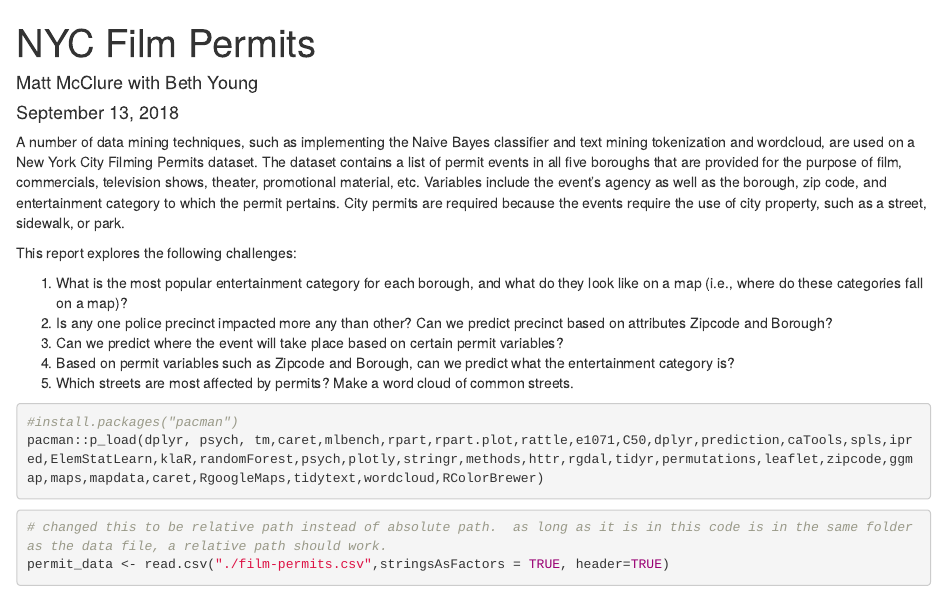
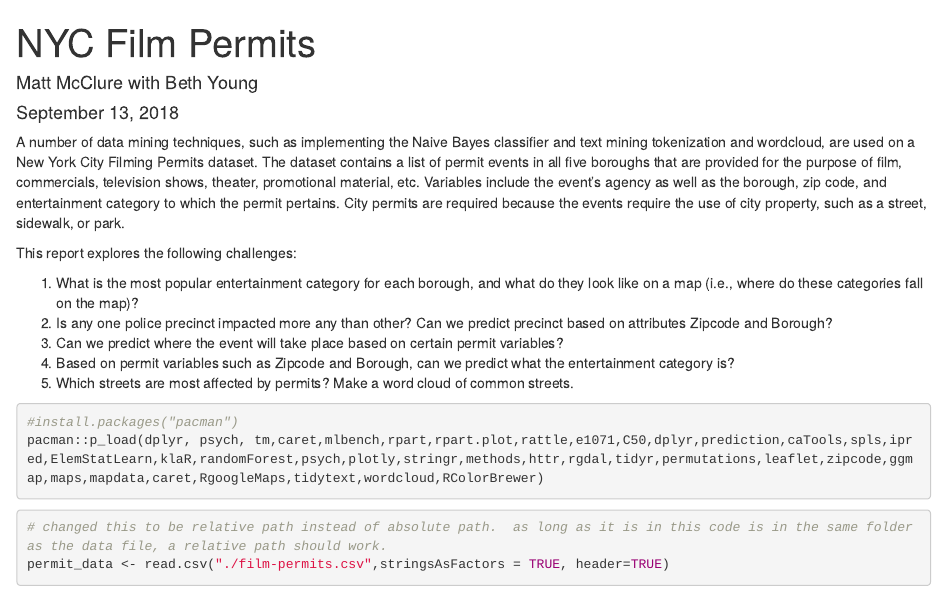
Before and after one commit to mpmcclur/R-projects, an R Markdown document (NYC Filming Permits/Naive Bayes and Text Mining.Rmd): the page in a window 1100 px wide, from its top. Rendered offline with R 4.5, knitr and Pandoc, with nearby package versions; some code elsewhere in the file could not run offline.

Commit message:
Update Naive Bayes and Text Mining.Rmd

```diff
--- a/NYC Filming Permits/Naive Bayes and Text Mining.Rmd
+++ b/NYC Filming Permits/Naive Bayes and Text Mining.Rmd
@@ -8,7 +8,7 @@ A number of data mining techniques, such as implementing the Naive Bayes classif
 
 This report explores the following challenges:
 
-1. What is the most popular entertainment category for each borough, and what do they look like on a map (i.e., where do these categories fall on a map)?
+1. What is the most popular entertainment category for each borough, and what do they look like on a map (i.e., where do these categories fall on the map)?
 2. Is any one police precinct impacted more any than other? Can we predict precinct based on attributes Zipcode and Borough?
 3. Can we predict where the event will take place based on certain permit variables?
 4. Based on permit variables such as Zipcode and Borough, can we predict what the entertainment category is?
```
